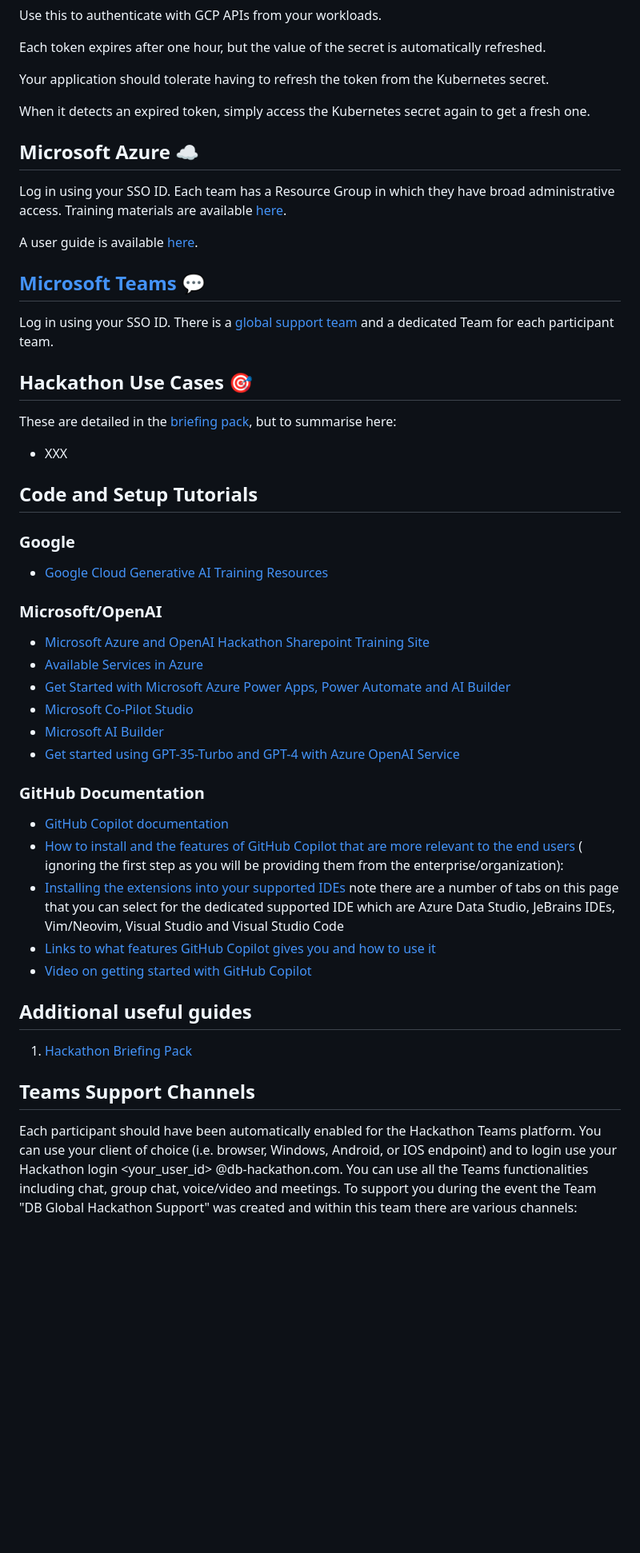
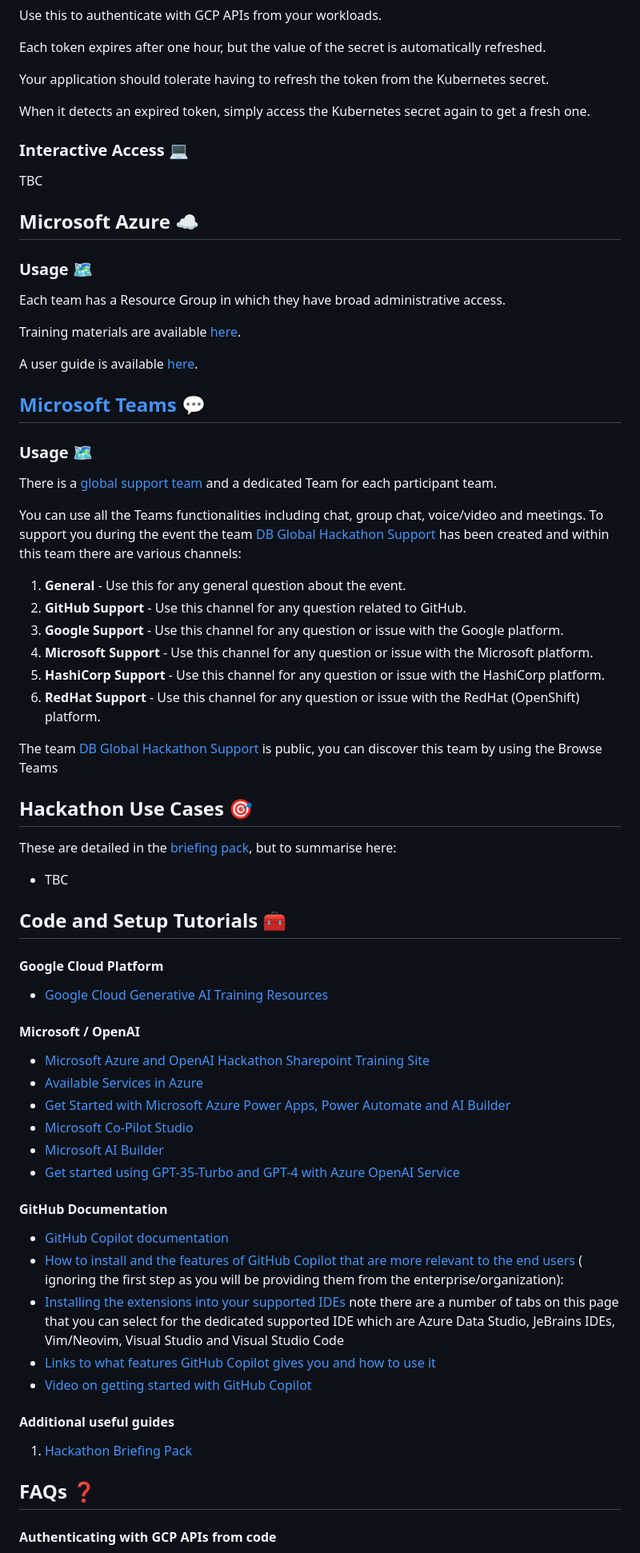
Before and after one commit to mradul098/KrishiMitra, a Markdown page: README.md, the part around the change printed below. Shown: that part at 80% size. GitHub-like rendering; blank space fills up the shorter version.

```diff
--- a/README.md
+++ b/README.md
@@ -616,33 +559,53 @@ Your application should tolerate having to refresh the token from the Kubernetes
 
 When it detects an expired token, simply access the Kubernetes secret again to get a fresh one.
 
+### Interactive Access :computer:
+
+TBC
+
 ## Microsoft Azure :cloud:
 
-Log in using your SSO ID. Each team has a Resource Group in which they have broad administrative access.
+### Usage :world_map:
+
+Each team has a Resource Group in which they have broad administrative access.
+
 Training materials are available [here](https://dbaihackathon2024outlook.sharepoint.com/sites/HakathonTraining/SitePages/TrainingHome.aspx).
 
 A user guide is available [here](https://storage.cloud.google.com/hackathon_shared_storage/Hackathon2024AzureUserGuide.docx).
 
 ## [Microsoft Teams](https://teams.microsoft.com/v2/) :speech_balloon:
 
-Log in using your SSO ID. There is
-a [global support team](https://teams.microsoft.com/l/team/19%3AanjLDL718QMHaZCH0sDgW6dz-Cl8Kcgb8EJvNVVqvo41%40thread.tacv2/conversations?groupId=7c337606-8e36-414f-946e-09ac1161aca5&tenantId=a8f249fb-91ee-4dd5-bf60-d1ec1330b078)
+### Usage :world_map:
+
+There is a [global support team](https://teams.microsoft.com/l/team/19%3AanjLDL718QMHaZCH0sDgW6dz-Cl8Kcgb8EJvNVVqvo41%40thread.tacv2/conversations?groupId=7c337606-8e36-414f-946e-09ac1161aca5&tenantId=a8f249fb-91ee-4dd5-bf60-d1ec1330b078)
 and a dedicated Team for each participant team.
+
+You can use all the Teams functionalities including chat, group chat, voice/video and meetings.
+To support you during the event the team [DB Global Hackathon Support](https://teams.microsoft.com/l/team/19%3AanjLDL718QMHaZCH0sDgW6dz-Cl8Kcgb8EJvNVVqvo41%40thread.tacv2/conversations?groupId=7c337606-8e36-414f-946e-09ac1161aca5&tenantId=a8f249fb-91ee-4dd5-bf60-d1ec1330b078) has been created and within this team there are various channels:
+
+1. **General** - Use this for any general question about the event.
+2. **GitHub Support** - Use this channel for any question related to GitHub.
+3. **Google Support** - Use this channel for any question or issue with the Google platform.
+4. **Microsoft Support** - Use this channel for any question or issue with the Microsoft platform.
+5. **HashiCorp Support** - Use this channel for any question or issue with the HashiCorp platform.
+6. **RedHat Support** - Use this channel for any question or issue with the RedHat (OpenShift) platform.
+
+The team [DB Global Hackathon Support](https://teams.microsoft.com/l/team/19%3AanjLDL718QMHaZCH0sDgW6dz-Cl8Kcgb8EJvNVVqvo41%40thread.tacv2/conversations?groupId=7c337606-8e36-414f-946e-09ac1161aca5&tenantId=a8f249fb-91ee-4dd5-bf60-d1ec1330b078) is public, you can discover this team by using the Browse Teams
 
 ## Hackathon Use Cases :dart:
 
 These are detailed in the [briefing pack](https://storage.cloud.google.com/hackathon_shared_storage/TeamLeadBriefingDeck.pdf), but to
 summarise here:
 
-* XXX
+* TBC
 
-## Code and Setup Tutorials
+## Code and Setup Tutorials :toolbox:
 
-### Google
+#### Google Cloud Platform
 
 * [Google Cloud Generative AI Training Resources](https://cloud.google.com/blog/topics/training-certifications/new-google-cloud-generative-ai-training-resources)
 
-### Microsoft/OpenAI
+#### Microsoft / OpenAI
 
 * [Microsoft Azure and OpenAI Hackathon Sharepoint Training Site](https://dbaihackathon2024outlook.sharepoint.com/sites/HakathonTraining)
 * [Available Services in Azure](https://storage.cloud.google.com/hackathon_shared_storage/Hack%20Dementia%20Azure%20Environment%20Information.pptx)
@@ -651,7 +614,7 @@ summarise here:
 * [Microsoft AI Builder](https://learn.microsoft.com/en-us/ai-builder/overview)
 * [Get started using GPT-35-Turbo and GPT-4 with Azure OpenAI Service](https://learn.microsoft.com/en-us/azure/ai-services/openai/chatgpt-quickstart?tabs=command-line%2Cpython-new&pivots=programming-language-studio)
 
-### GitHub Documentation
+#### GitHub Documentation
 
 * [GitHub Copilot documentation](https://docs.github.com/en/enterprise-cloud@latest/copilot)
 * [How to install and the features of GitHub Copilot that are more relevant to the end users](https://docs.github.com/en/enterprise-cloud@latest/copilot/setting-up-github-copilot/setting-up-github-copilot-for-yourself) (
@@ -662,16 +625,11 @@ summarise here:
 * [Links to what features GitHub Copilot gives you and how to use it](https://docs.github.com/en/enterprise-cloud@latest/copilot/using-github-copilot)
 * [Video on getting started with GitHub Copilot](https://www.youtube.com/watch?v=dhfTaSGYQ4o)
 
-## Additional useful guides
+#### Additional useful guides
 
 1. [Hackathon Briefing Pack](https://storage.cloud.google.com/hackathon_shared_storage/TeamLeadBriefingDeck.pdf)
 
-## Teams Support Channels
+## FAQs :question:
 
-Each participant should have been automatically enabled for the Hackathon Teams platform. You can use your client of
-choice (i.e. browser, Windows, Android, or IOS endpoint) and to login use your Hackathon login <your_user_id>
-@db-hackathon.com.
-You can use all the Teams functionalities including chat, group chat, voice/video and meetings.
-To support you during the event the Team "DB Global Hackathon Support" was created and within this team there are
-various channels:
+#### Authenticating with GCP APIs from code
 
```
Also changed, not shown: other parts of README.md (+101 -173 lines).
